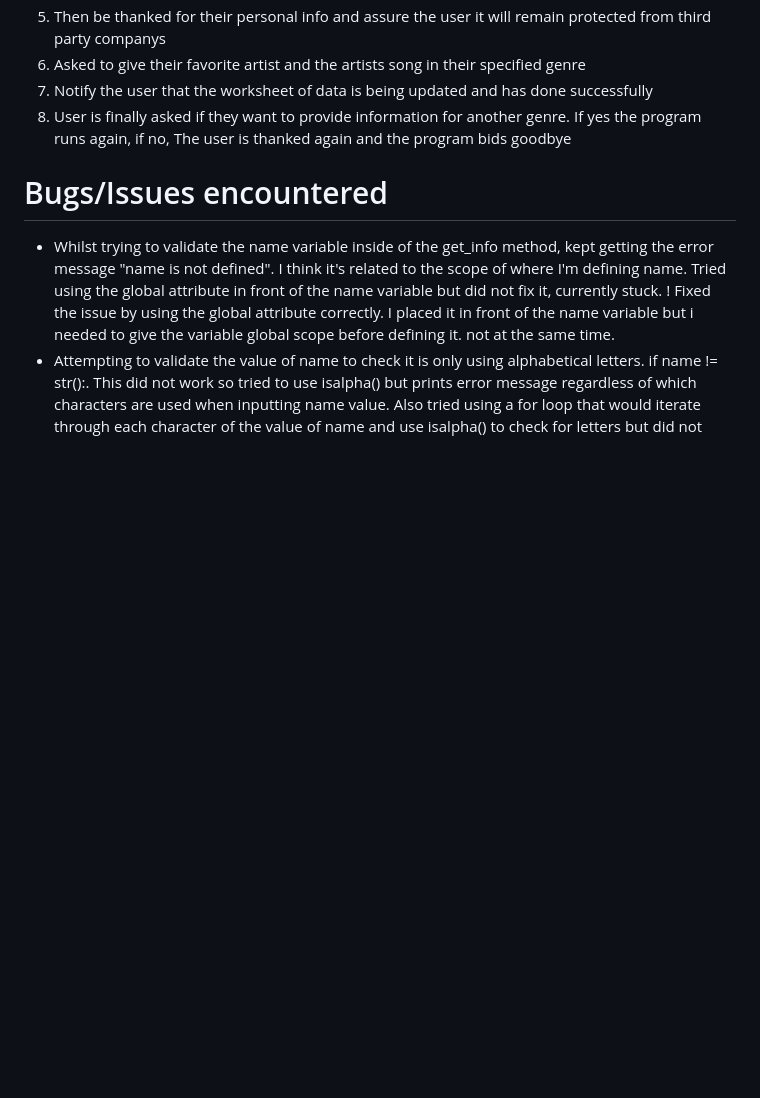
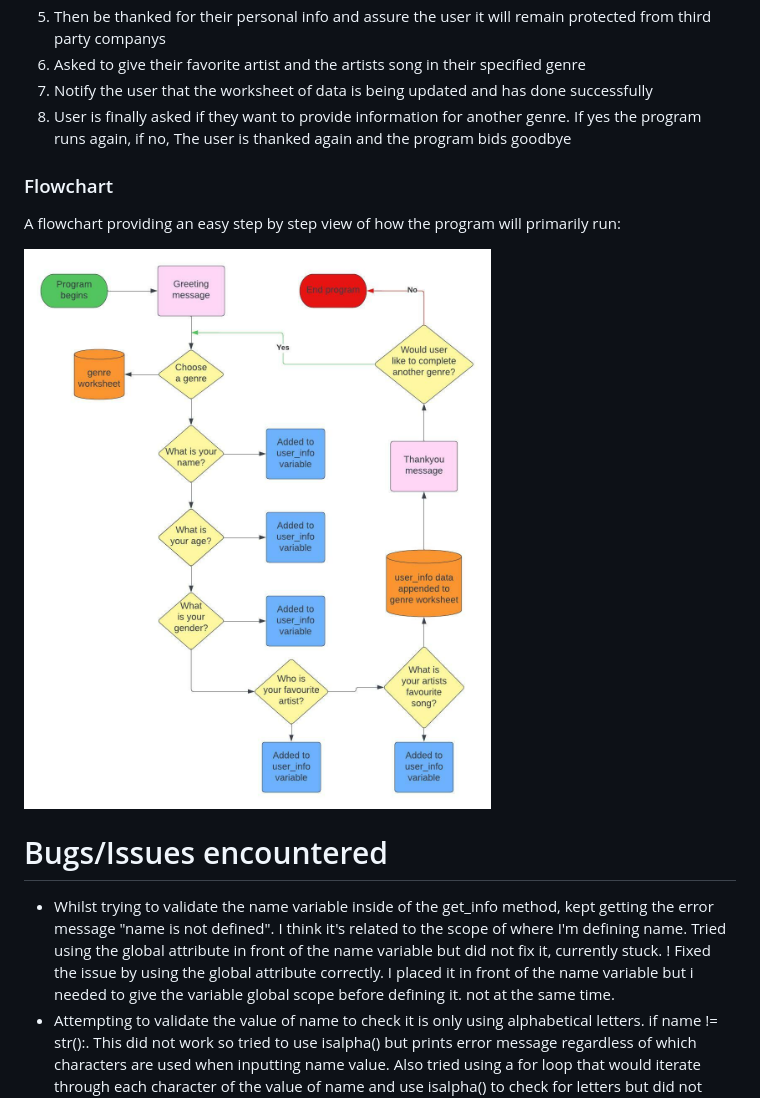
Before and after one commit to KeepKindling/supermic-survey, a Markdown page: README.md, the part around the change. Drawn GitHub-style; pictures changed too: images/supermic_survey_flowchart.jpeg (added); blank space fills up the shorter version.

Commit message:
Updata readme with flowchart section and removed unnecessary print statements

```diff
--- a/README.md
+++ b/README.md
@@ -72,6 +72,16 @@ The site will follow these strcutural guidelines:
 7. Notify the user that the worksheet of data is being updated and has done successfully
 8. User is finally asked if they want to provide information for another genre. If yes the program runs again, if no, The user is thanked again and the program bids goodbye
 
+### Flowchart
+
+A flowchart providing an easy step by step view of how the program will primarily run:
+
+![Flowchart](/images/supermic_survey_flowchart.jpeg)
+
+
+
+
+
 # Bugs/Issues encountered
 - Whilst trying to validate the name variable inside of the get_info method, kept getting the error message "name is not defined". I think it's related to the scope of where I'm defining name. Tried using the global attribute in front of the name variable but did not fix it, currently stuck. ! Fixed the issue by using the global attribute correctly. I placed it in front of the name variable but i needed to give the variable global scope before defining it. not at the same time.
 - Attempting to validate the value of name to check it is only using alphabetical letters. if name != str():. This did not work so tried to use isalpha() but prints error message regardless of which characters are used when inputting name value. Also tried using a for loop that would iterate through each character of the value of name and use isalpha() to check for letters but did not work either. ! Fixed by removing the try statement and using a while True statement to check the entire value at once inside of name. Credit to sean at code institute tutor session for help with this solve.
```
Also changed, not shown: 1 other file.
